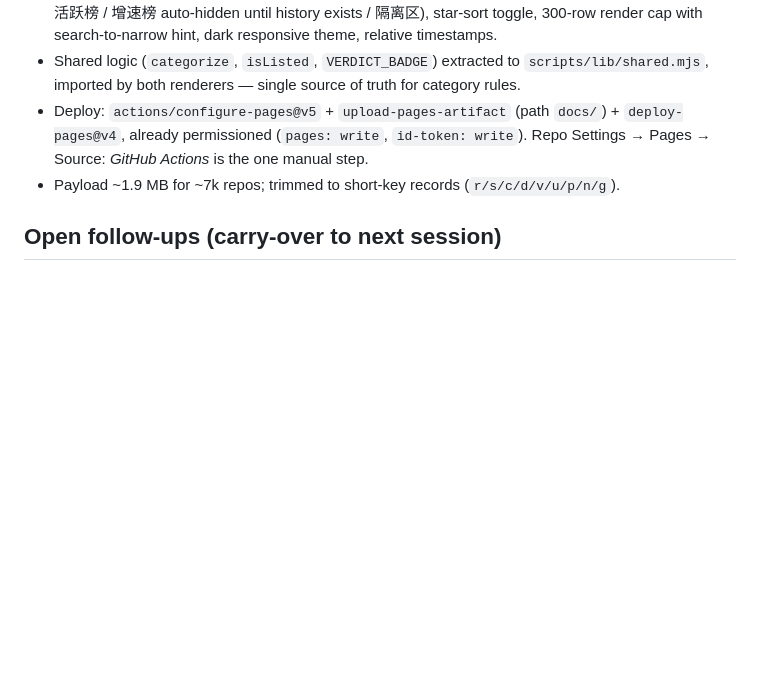
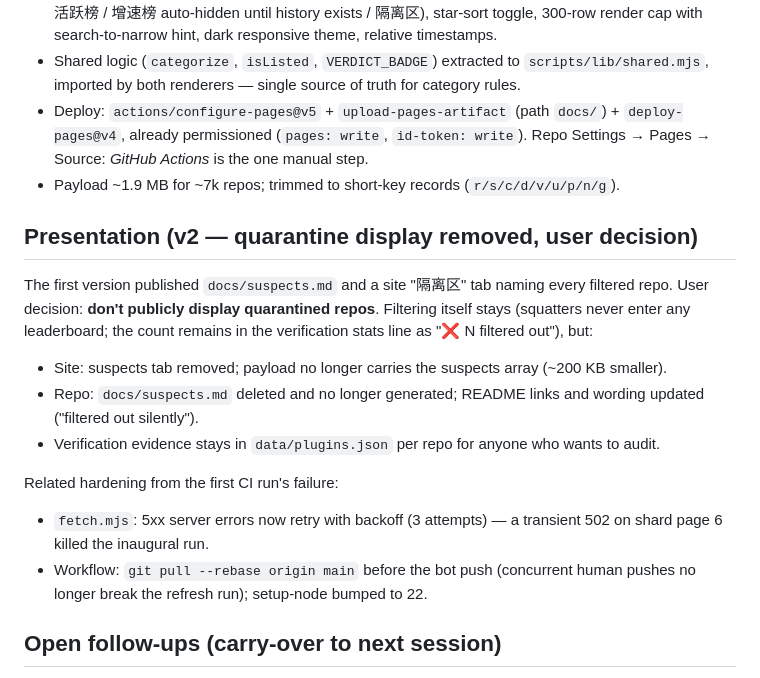
Before and after one commit to 189-sketch/dsh-plugins-top, a Markdown page: .wayfinder/notes/decisions.md, the part around the change. Drawn GitHub-style; blank space fills up the shorter version.

Commit message:
docs(wayfinder): record quarantine-display removal and CI hardening

```diff
--- a/.wayfinder/notes/decisions.md
+++ b/.wayfinder/notes/decisions.md
@@ -111,6 +111,19 @@ User decision: README shows only the Top 50; the complete boards live on a beaut
 - Deploy: `actions/configure-pages@v5` + `upload-pages-artifact` (path `docs/`) + `deploy-pages@v4`, already permissioned (`pages: write`, `id-token: write`). Repo Settings → Pages → Source: *GitHub Actions* is the one manual step.
 - Payload ~1.9 MB for ~7k repos; trimmed to short-key records (`r/s/c/d/v/u/p/n/g`).
 
+## Presentation (v2 — quarantine display removed, user decision)
+
+The first version published `docs/suspects.md` and a site "隔离区" tab naming every filtered repo. User decision: **don't publicly display quarantined repos**. Filtering itself stays (squatters never enter any leaderboard; the count remains in the verification stats line as "❌ N filtered out"), but:
+
+- Site: suspects tab removed; payload no longer carries the suspects array (~200 KB smaller).
+- Repo: `docs/suspects.md` deleted and no longer generated; README links and wording updated ("filtered out silently").
+- Verification evidence stays in `data/plugins.json` per repo for anyone who wants to audit.
+
+Related hardening from the first CI run's failure:
+
+- `fetch.mjs`: 5xx server errors now retry with backoff (3 attempts) — a transient 502 on shard page 6 killed the inaugural run.
+- Workflow: `git pull --rebase origin main` before the bot push (concurrent human pushes no longer break the refresh run); setup-node bumped to 22.
+
 ## Open follow-ups (carry-over to next session)
 
 1. **T01** — code-search / keyword fallback for repos that don't tag themselves properly.
```
